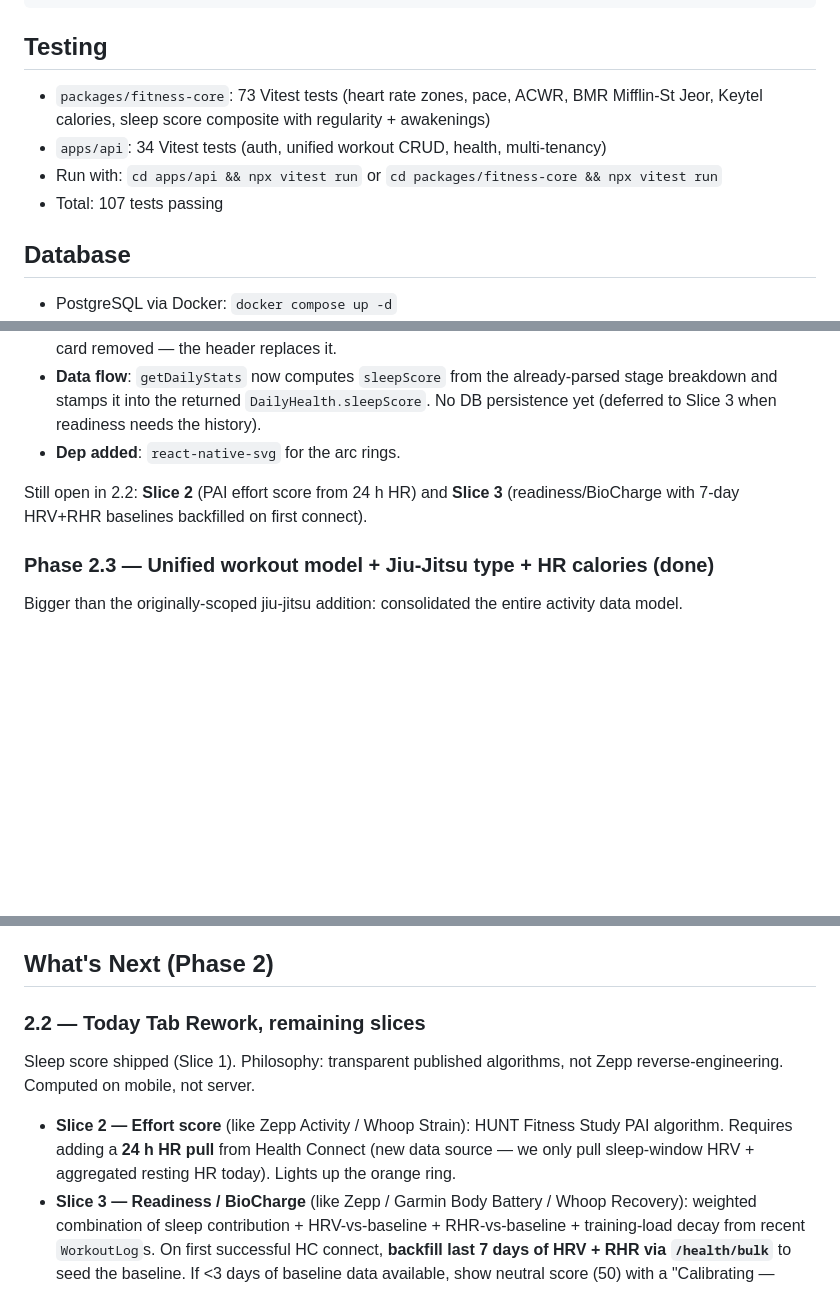
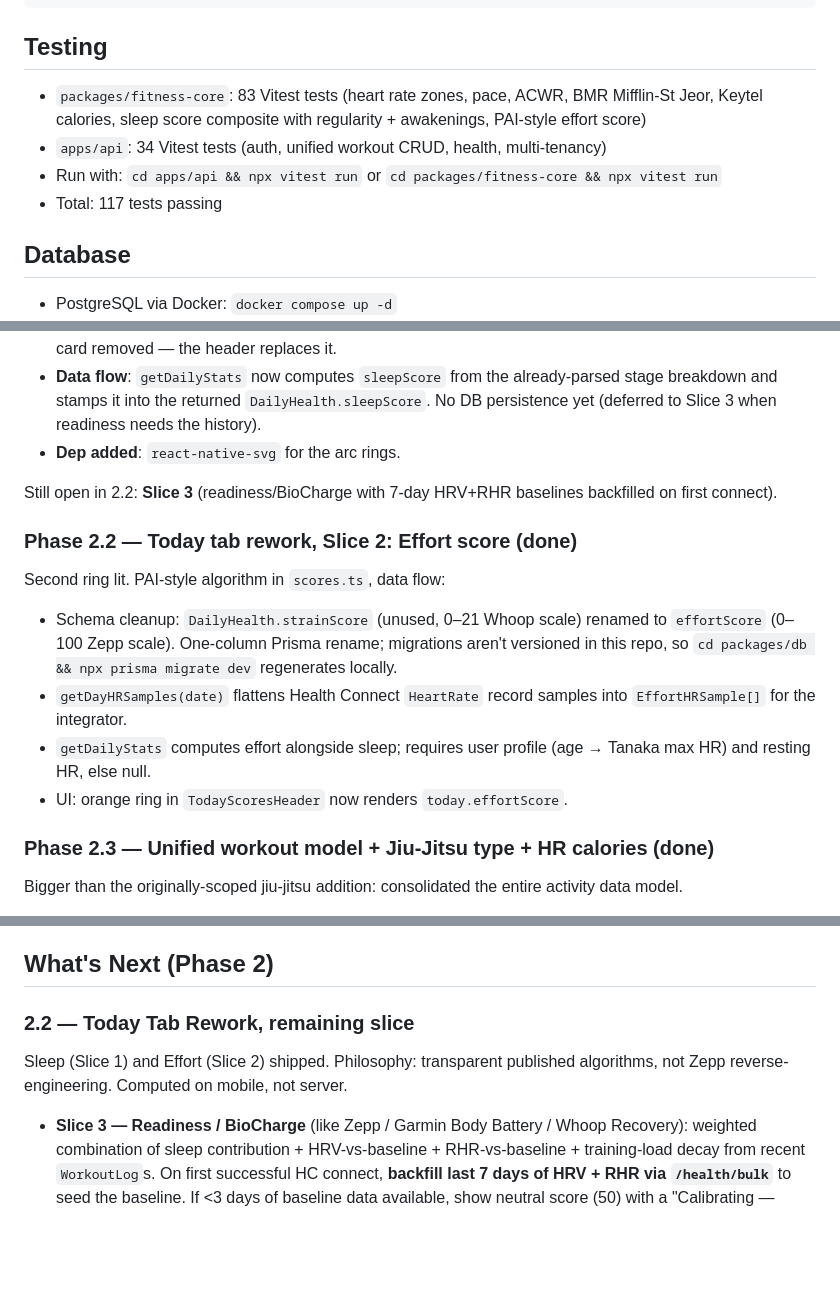
Before and after one commit to adrienfloor/OPENFIT, a Markdown page: CLAUDE.md, 3 parts joined by grey strips. GitHub-like rendering; blank space fills up the shorter version.

Commit message:
docs: update CLAUDE.md for phase 2.2 slice 2 (effort score)
Record the effort algorithm (Karvonen %HRR tiers, Tanaka max HR, 100-min
daily target), the strainScore → effortScore rename, and the Prisma
migration note. Bump test count to 117.

Co-Authored-By: Claude Opus 4.7 (1M context) <noreply@anthropic.com>

````diff
--- a/CLAUDE.md
+++ b/CLAUDE.md
@@ -112,10 +112,10 @@ POST   /health/bulk           — Bulk upsert (up to 90 days, for mobile sync)
 ```
 
 ## Testing
-- `packages/fitness-core`: 73 Vitest tests (heart rate zones, pace, ACWR, BMR Mifflin-St Jeor, Keytel calories, sleep score composite with regularity + awakenings)
+- `packages/fitness-core`: 83 Vitest tests (heart rate zones, pace, ACWR, BMR Mifflin-St Jeor, Keytel calories, sleep score composite with regularity + awakenings, PAI-style effort score)
 - `apps/api`: 34 Vitest tests (auth, unified workout CRUD, health, multi-tenancy)
 - Run with: `cd apps/api && npx vitest run` or `cd packages/fitness-core && npx vitest run`
-- Total: 107 tests passing
+- Total: 117 tests passing
 
 ## Database
 - PostgreSQL via Docker: `docker compose up -d`
@@ -173,7 +173,14 @@ First of three Zepp-style wellness rings shipped on the Today tab.
 - **Data flow**: `getDailyStats` now computes `sleepScore` from the already-parsed stage breakdown and stamps it into the returned `DailyHealth.sleepScore`. No DB persistence yet (deferred to Slice 3 when readiness needs the history).
 - **Dep added**: `react-native-svg` for the arc rings.
 
-Still open in 2.2: **Slice 2** (PAI effort score from 24 h HR) and **Slice 3** (readiness/BioCharge with 7-day HRV+RHR baselines backfilled on first connect).
+Still open in 2.2: **Slice 3** (readiness/BioCharge with 7-day HRV+RHR baselines backfilled on first connect).
+
+### Phase 2.2 — Today tab rework, Slice 2: Effort score (done)
+Second ring lit. PAI-style algorithm in `scores.ts`, data flow:
+- Schema cleanup: `DailyHealth.strainScore` (unused, 0–21 Whoop scale) renamed to `effortScore` (0–100 Zepp scale). One-column Prisma rename; migrations aren't versioned in this repo, so `cd packages/db && npx prisma migrate dev` regenerates locally.
+- `getDayHRSamples(date)` flattens Health Connect `HeartRate` record samples into `EffortHRSample[]` for the integrator.
+- `getDailyStats` computes effort alongside sleep; requires user profile (age → Tanaka max HR) and resting HR, else null.
+- UI: orange ring in `TodayScoresHeader` now renders `today.effortScore`.
 
 ### Phase 2.3 — Unified workout model + Jiu-Jitsu type + HR calories (done)
 Bigger than the originally-scoped jiu-jitsu addition: consolidated the entire activity data model.
@@ -185,9 +192,8 @@ Bigger than the originally-scoped jiu-jitsu addition: consolidated the entire ac
 
 ## What's Next (Phase 2)
 
-### 2.2 — Today Tab Rework, remaining slices
-Sleep score shipped (Slice 1). Philosophy: transparent published algorithms, not Zepp reverse-engineering. Computed on mobile, not server.
-- **Slice 2 — Effort score** (like Zepp Activity / Whoop Strain): HUNT Fitness Study PAI algorithm. Requires adding a **24 h HR pull** from Health Connect (new data source — we only pull sleep-window HRV + aggregated resting HR today). Lights up the orange ring.
+### 2.2 — Today Tab Rework, remaining slice
+Sleep (Slice 1) and Effort (Slice 2) shipped. Philosophy: transparent published algorithms, not Zepp reverse-engineering. Computed on mobile, not server.
 - **Slice 3 — Readiness / BioCharge** (like Zepp / Garmin Body Battery / Whoop Recovery): weighted combination of sleep contribution + HRV-vs-baseline + RHR-vs-baseline + training-load decay from recent `WorkoutLog`s. On first successful HC connect, **backfill last 7 days of HRV + RHR via `/health/bulk`** to seed the baseline. If <3 days of baseline data available, show neutral score (50) with a "Calibrating — needs 7 days" caption. Lights up the green ring.
 
 ### 2.4 — Mike Thurston Workout Library
````
Also changed, not shown: other parts of CLAUDE.md (+1 -1 lines).
